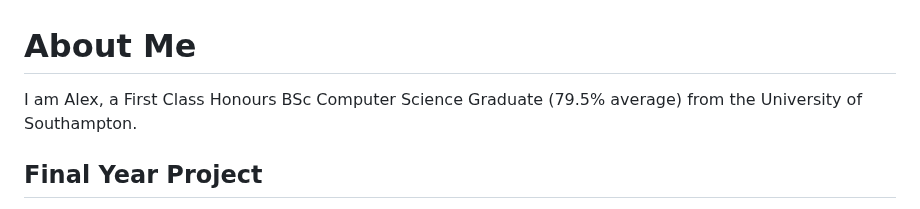
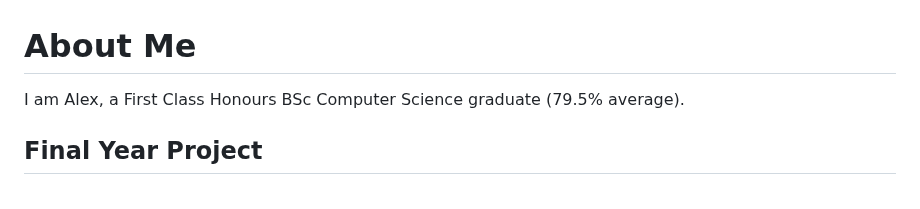
Before and after one commit to 0x416c6578/0x416c6578.github.io, a Markdown page: other/about.md, the part around the change. Rendered like a GitHub page.

Commit message:
Updated main page

```diff
--- a/other/about.md
+++ b/other/about.md
@@ -1,5 +1,5 @@
 # About Me
-I am Alex, a First Class Honours BSc Computer Science Graduate (79.5% average) from the University of Southampton.
+I am Alex, a First Class Honours BSc Computer Science graduate (79.5% average).
 
 ## Final Year Project
 - Designed and implemented a robotically controlled arch for dataset generation in Reflectance Transformation Imaging. Involved:
```
Also changed, not shown: 1 other file.
